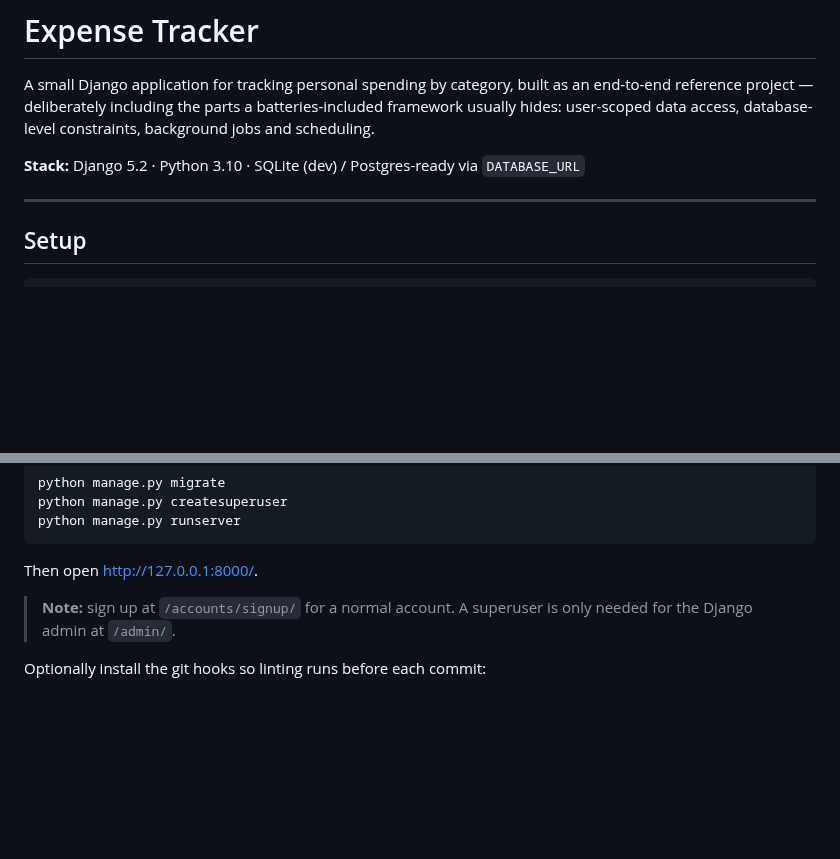
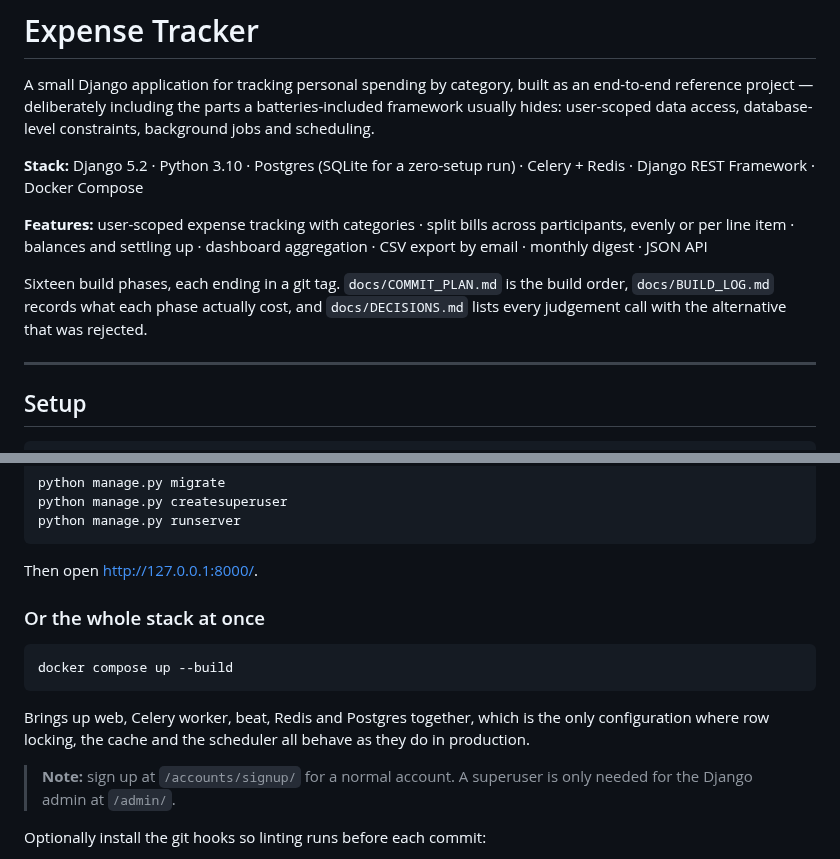
Before and after one commit to Vatsal-Kanojiya/expense_management, a Markdown page: README.md, 2 parts joined by grey strips. Drawn GitHub-style; blank space fills up the shorter version.

````diff
--- a/README.md
+++ b/README.md
@@ -4,7 +4,16 @@ A small Django application for tracking personal spending by category, built as
 reference project — deliberately including the parts a batteries-included framework usually hides:
 user-scoped data access, database-level constraints, background jobs and scheduling.
 
-**Stack:** Django 5.2 · Python 3.10 · SQLite (dev) / Postgres-ready via `DATABASE_URL`
+**Stack:** Django 5.2 · Python 3.10 · Postgres (SQLite for a zero-setup run) · Celery + Redis ·
+Django REST Framework · Docker Compose
+
+**Features:** user-scoped expense tracking with categories · split bills across participants, evenly
+or per line item · balances and settling up · dashboard aggregation · CSV export by email ·
+monthly digest · JSON API
+
+Sixteen build phases, each ending in a git tag. `docs/COMMIT_PLAN.md` is the build order,
+`docs/BUILD_LOG.md` records what each phase actually cost, and `docs/DECISIONS.md` lists every
+judgement call with the alternative that was rejected.
 
 ---
 
@@ -29,6 +38,15 @@ python manage.py runserver
 ```
 
 Then open http://127.0.0.1:8000/.
+
+### Or the whole stack at once
+
+```bash
+docker compose up --build
+```
+
+Brings up web, Celery worker, beat, Redis and Postgres together, which is the only configuration
+where row locking, the cache and the scheduler all behave as they do in production.
 
 > **Note:** sign up at `/accounts/signup/` for a normal account. A superuser is only needed for
 > the Django admin at `/admin/`.
````
Also changed, not shown: docs/COMMIT_PLAN.md (+13 -9 lines).
